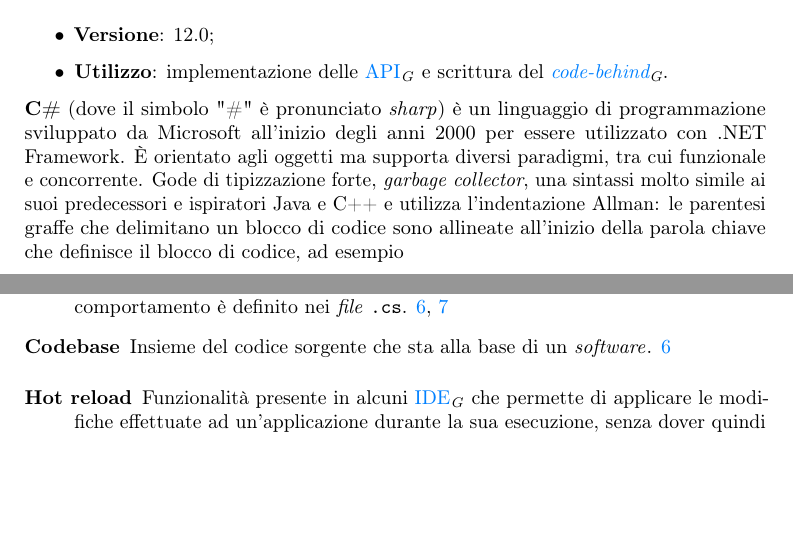
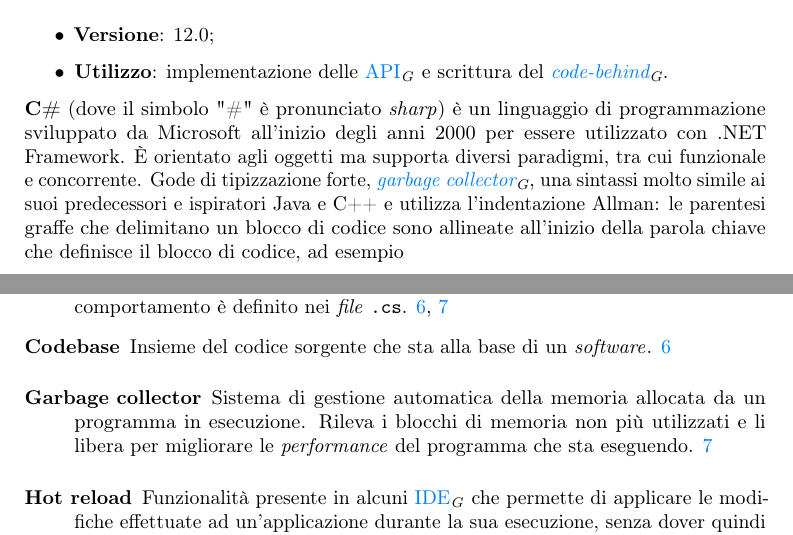
Before and after one commit to AlessioBanzato/Tesi-triennale, a LaTeX thesis (thesis.tex, which reads chapters/tecnologie-strumenti.tex): two parts of pages 16 and 46 of 47, joined at a grey line, cut so that both start at the same text, the shorter picture padded with empty space. Compiled offline with pdfLaTeX.

Commit message:
C2 - Aggiunto riferimento a glossario per garbage collector

```diff
--- a/chapters/tecnologie-strumenti.tex
+++ b/chapters/tecnologie-strumenti.tex
@@ -38,7 +38,7 @@ A partire da maggio 2024 Xamarin non è più supportato, a favore di .NET MAUI.
     \item \textbf{Utilizzo}: implementazione delle \acrog{api} e scrittura del \textit{\glox{code-behind}}.
 \end{itemize}
 
-\noindent \textbf{C\#} (dove il simbolo "\#" è pronunciato \textit{sharp}) è un linguaggio di programmazione sviluppato da Microsoft all'inizio degli anni 2000 per essere utilizzato con .NET Framework. È orientato agli oggetti ma supporta diversi paradigmi, tra cui funzionale e concorrente. Gode di tipizzazione forte, \textit{garbage collector}, una sintassi molto simile ai suoi predecessori e ispiratori Java e C++ e utilizza l'indentazione Allman: le parentesi graffe che delimitano un blocco di codice sono allineate all'inizio della parola chiave che definisce il blocco di codice, ad esempio
+\noindent \textbf{C\#} (dove il simbolo "\#" è pronunciato \textit{sharp}) è un linguaggio di programmazione sviluppato da Microsoft all'inizio degli anni 2000 per essere utilizzato con .NET Framework. È orientato agli oggetti ma supporta diversi paradigmi, tra cui funzionale e concorrente. Gode di tipizzazione forte, \textit{\glox{garbagecollector}}, una sintassi molto simile ai suoi predecessori e ispiratori Java e C++ e utilizza l'indentazione Allman: le parentesi graffe che delimitano un blocco di codice sono allineate all'inizio della parola chiave che definisce il blocco di codice, ad esempio
 \begin{minted}{csharp}
     while (condition())
     {
```
